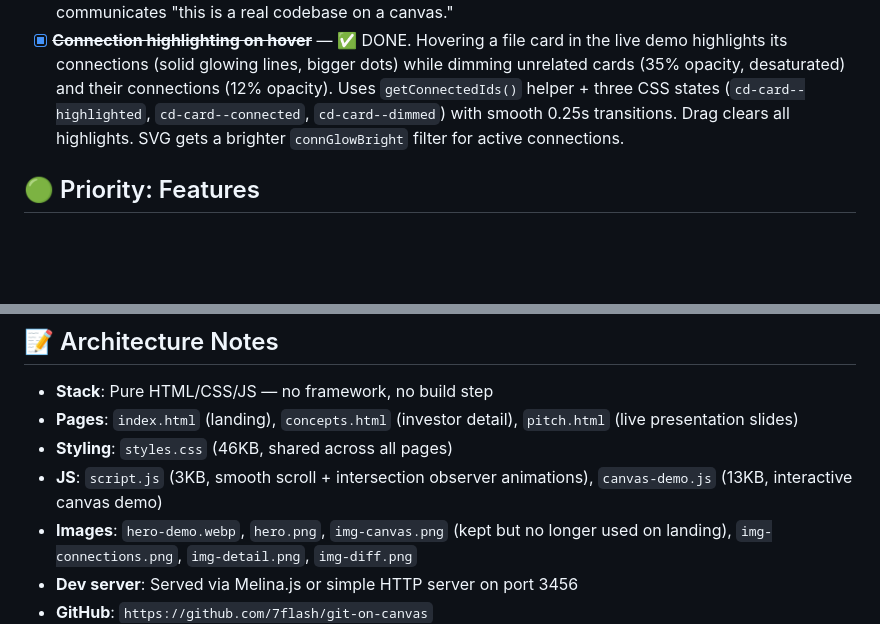
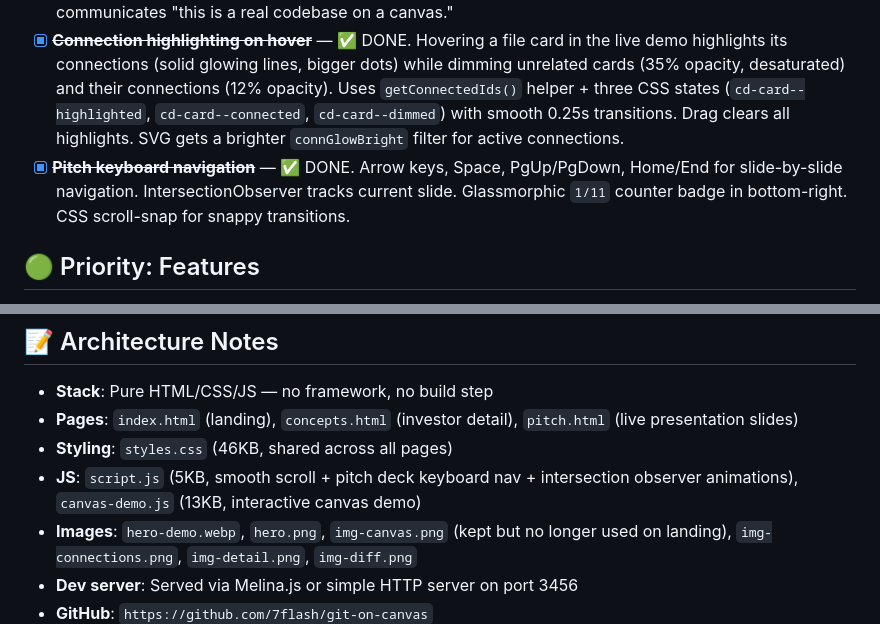
Before and after one commit to 7flash/gonc-landing, a Markdown page: .docs/TASKS.md, 2 parts joined by grey strips. Rendered like a GitHub page; blank space fills up the shorter version.

Commit message:
chore: update TASKS.md  mark pitch keyboard nav done

```diff
--- a/.docs/TASKS.md
+++ b/.docs/TASKS.md
@@ -10,6 +10,7 @@
 - [x] ~~**Cross-link the three pages**~~ — ✅ DONE. Added Deep Dive + Pitch to landing nav, Home + Pitch to concepts nav, Home + Deep Dive to pitch footer.
 - [x] ~~**Canvas demo code examples**~~ — ✅ DONE. Replaced placeholder import/class stubs with realistic production-like code: server.ts (Hono API + middleware + auth guard), auth.ts (JWT verification middleware), database.ts (ORM table setup + structured logging), schema.ts (Zod validation schemas), logger.ts (structured logging). Added 5th connection line (database→logger). The demo now instantly communicates "this is a real codebase on a canvas."
 - [x] ~~**Connection highlighting on hover**~~ — ✅ DONE. Hovering a file card in the live demo highlights its connections (solid glowing lines, bigger dots) while dimming unrelated cards (35% opacity, desaturated) and their connections (12% opacity). Uses `getConnectedIds()` helper + three CSS states (`cd-card--highlighted`, `cd-card--connected`, `cd-card--dimmed`) with smooth 0.25s transitions. Drag clears all highlights. SVG gets a brighter `connGlowBright` filter for active connections.
+- [x] ~~**Pitch keyboard navigation**~~ — ✅ DONE. Arrow keys, Space, PgUp/PgDown, Home/End for slide-by-slide navigation. IntersectionObserver tracks current slide. Glassmorphic `1/11` counter badge in bottom-right. CSS scroll-snap for snappy transitions.
 
 ## 🟢 Priority: Features
 - [x] ~~**Live canvas embed**~~ — ✅ DONE. Interactive mini-canvas demo on the landing page with 5 draggable file cards (app.ts, router.ts, canvas.ts, minimap.ts, types.ts), syntax-highlighted code, animated SVG connection lines between imports, live minimap with viewport indicator, grid background, pan/zoom via mouse/touch, pinch-zoom support, minimap click-to-navigate, staggered entrance animations, and responsive sizing (480/360/280px). Replaces the static img-canvas.png screenshot. `canvas-demo.js` (self-contained IIFE, ~350 lines).
@@ -20,7 +21,7 @@
 - **Stack**: Pure HTML/CSS/JS — no framework, no build step
 - **Pages**: `index.html` (landing), `concepts.html` (investor detail), `pitch.html` (live presentation slides)
 - **Styling**: `styles.css` (46KB, shared across all pages)
-- **JS**: `script.js` (3KB, smooth scroll + intersection observer animations), `canvas-demo.js` (13KB, interactive canvas demo)
+- **JS**: `script.js` (5KB, smooth scroll + pitch deck keyboard nav + intersection observer animations), `canvas-demo.js` (13KB, interactive canvas demo)
 - **Images**: `hero-demo.webp`, `hero.png`, `img-canvas.png` (kept but no longer used on landing), `img-connections.png`, `img-detail.png`, `img-diff.png`
 - **Dev server**: Served via Melina.js or simple HTTP server on port 3456
 - **GitHub**: `https://github.com/7flash/git-on-canvas`
```
